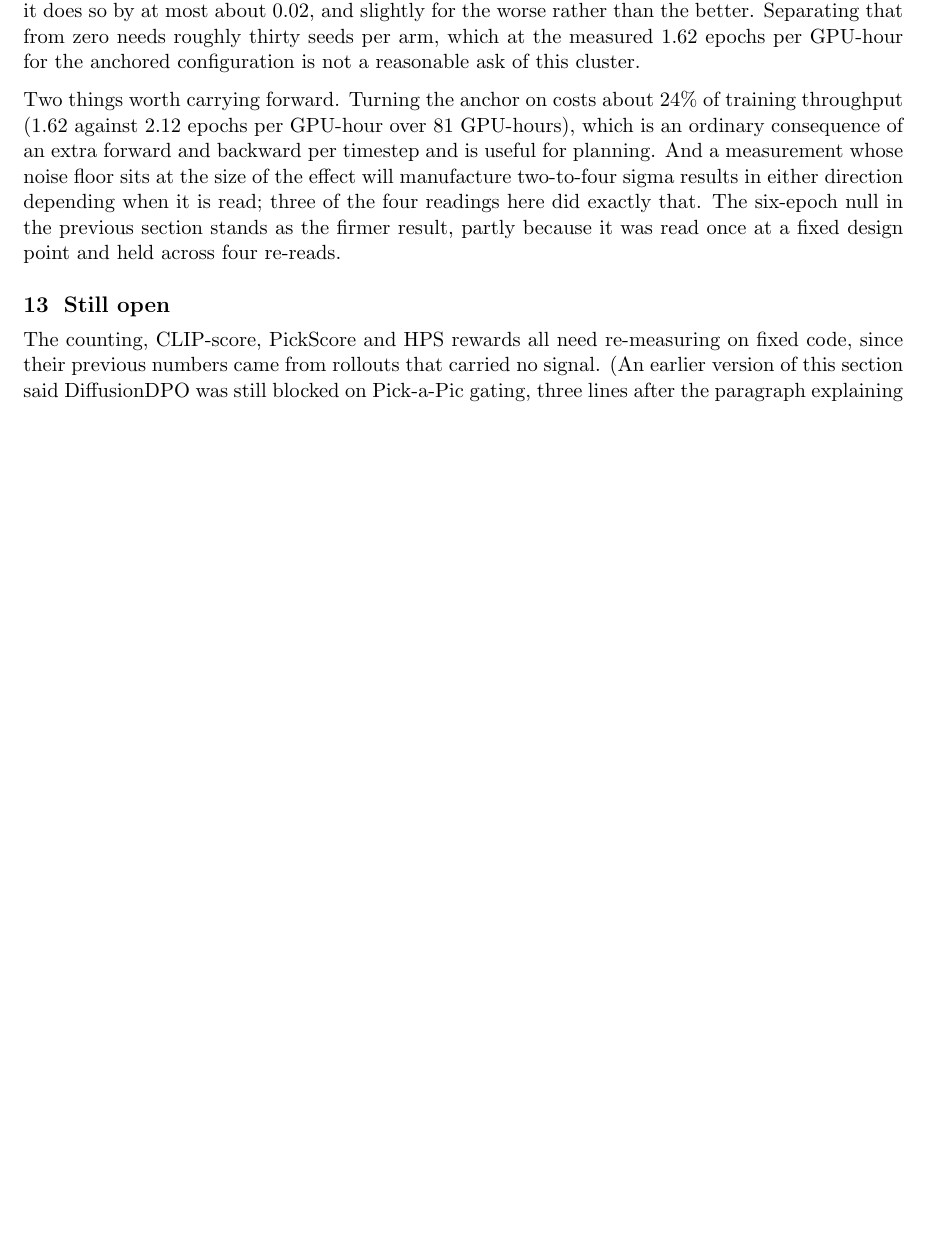
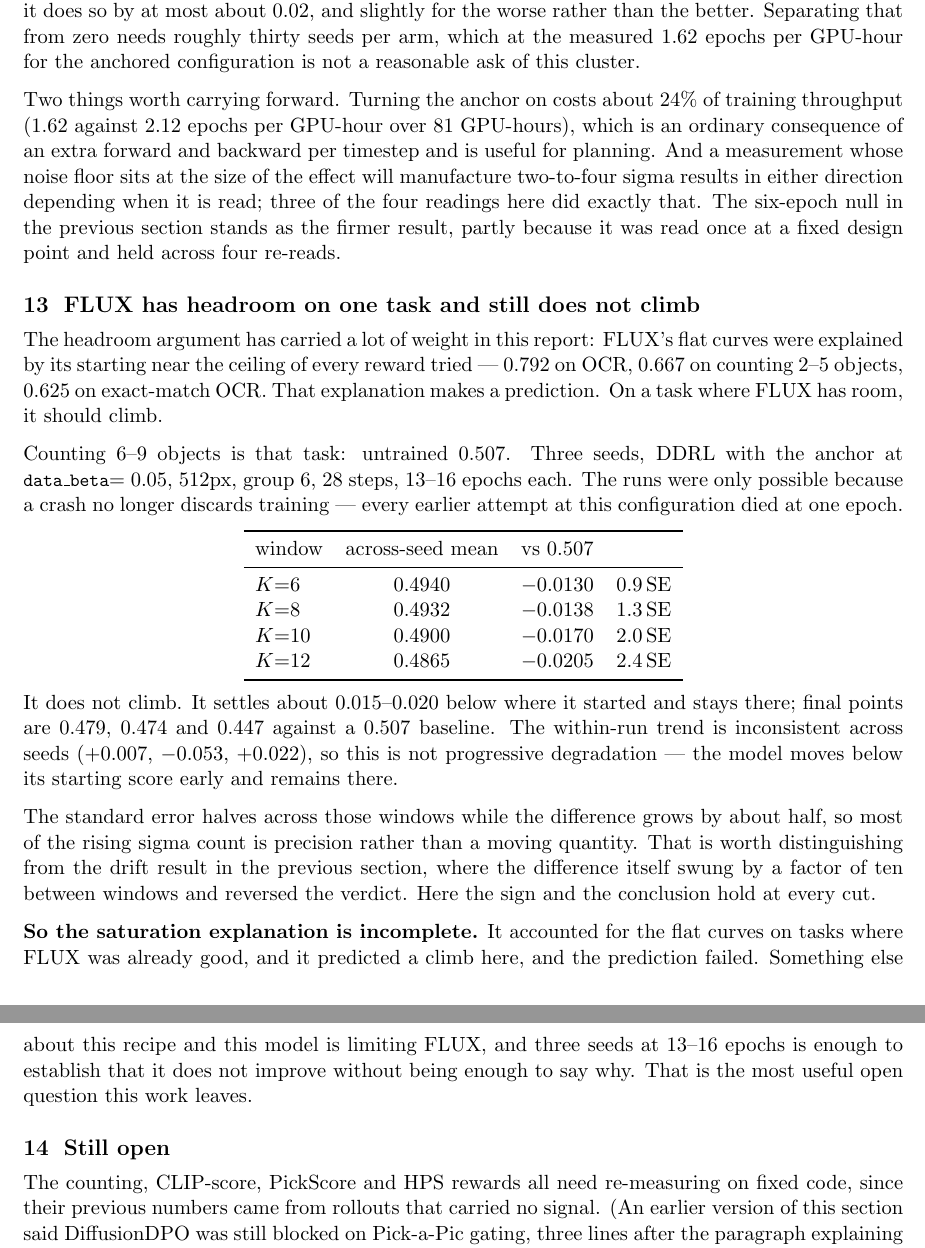
Before and after one commit to srijitiyer/diffusion-tinker, a LaTeX document (report/reproduction.tex): part of page 8 of 8 before the commit and two parts of pages 8 and 9 of 9 after it, the two joined at a grey line, cut so that both start at the same text, the shorter picture padded with empty space. Compiled offline with pdfLaTeX.

Commit message:
Report: FLUX has headroom on one task and still does not climb

```diff
--- a/report/reproduction.tex
+++ b/report/reproduction.tex
@@ -256,6 +256,31 @@ So the result is a bound, not an effect: \emph{if} the anchor changes late-train
 
 Two things worth carrying forward. Turning the anchor on costs about $24\%$ of training throughput ($1.62$ against $2.12$ epochs per GPU-hour over $81$ GPU-hours), which is an ordinary consequence of an extra forward and backward per timestep and is useful for planning. And a measurement whose noise floor sits at the size of the effect will manufacture two-to-four sigma results in either direction depending when it is read; three of the four readings here did exactly that. The six-epoch null in the previous section stands as the firmer result, partly because it was read once at a fixed design point and held across four re-reads.
 
+\section{FLUX has headroom on one task and still does not climb}
+
+The headroom argument has carried a lot of weight in this report: FLUX's flat curves were explained by its starting near the ceiling of every reward tried --- $0.792$ on OCR, $0.667$ on counting 2--5 objects, $0.625$ on exact-match OCR. That explanation makes a prediction. On a task where FLUX has room, it should climb.
+
+Counting 6--9 objects is that task: untrained $0.507$. Three seeds, DDRL with the anchor at \code{data\_beta}$=0.05$, 512px, group 6, 28 steps, 13--16 epochs each. The runs were only possible because a crash no longer discards training --- every earlier attempt at this configuration died at one epoch.
+
+\begin{center}
+\begin{tabular}{lccc}
+\toprule
+window & across-seed mean & vs $0.507$ & \\
+\midrule
+$K{=}6$ & $0.4940$ & $-0.0130$ & $0.9$\,SE \\
+$K{=}8$ & $0.4932$ & $-0.0138$ & $1.3$\,SE \\
+$K{=}10$ & $0.4900$ & $-0.0170$ & $2.0$\,SE \\
+$K{=}12$ & $0.4865$ & $-0.0205$ & $2.4$\,SE \\
+\bottomrule
+\end{tabular}
+\end{center}
+
+\noindent It does not climb. It settles about $0.015$--$0.020$ below where it started and stays there; final points are $0.479$, $0.474$ and $0.447$ against a $0.507$ baseline. The within-run trend is inconsistent across seeds ($+0.007$, $-0.053$, $+0.022$), so this is not progressive degradation --- the model moves below its starting score early and remains there.
+
+The standard error halves across those windows while the difference grows by about half, so most of the rising sigma count is precision rather than a moving quantity. That is worth distinguishing from the drift result in the previous section, where the difference itself swung by a factor of ten between windows and reversed the verdict. Here the sign and the conclusion hold at every cut.
+
+\textbf{So the saturation explanation is incomplete.} It accounted for the flat curves on tasks where FLUX was already good, and it predicted a climb here, and the prediction failed. Something else about this recipe and this model is limiting FLUX, and three seeds at 13--16 epochs is enough to establish that it does not improve without being enough to say why. That is the most useful open question this work leaves.
+
 \section{Still open}
 
 The counting, CLIP-score, PickScore and HPS rewards all need re-measuring on fixed code, since their previous numbers came from rollouts that carried no signal. (An earlier version of this section said DiffusionDPO was still blocked on Pick-a-Pic gating, three lines after the paragraph explaining that it is not. It runs.) Two deliberate deviations are worth remembering: the log-prob is mean-reduced rather than summed, which is what makes \code{clip\_range}$=10^{-3}$ sane, and the counting reward is graded where GenEval's is binary, so those numbers are not directly comparable.
```
Also changed, not shown: report/reproduction.pdf.
